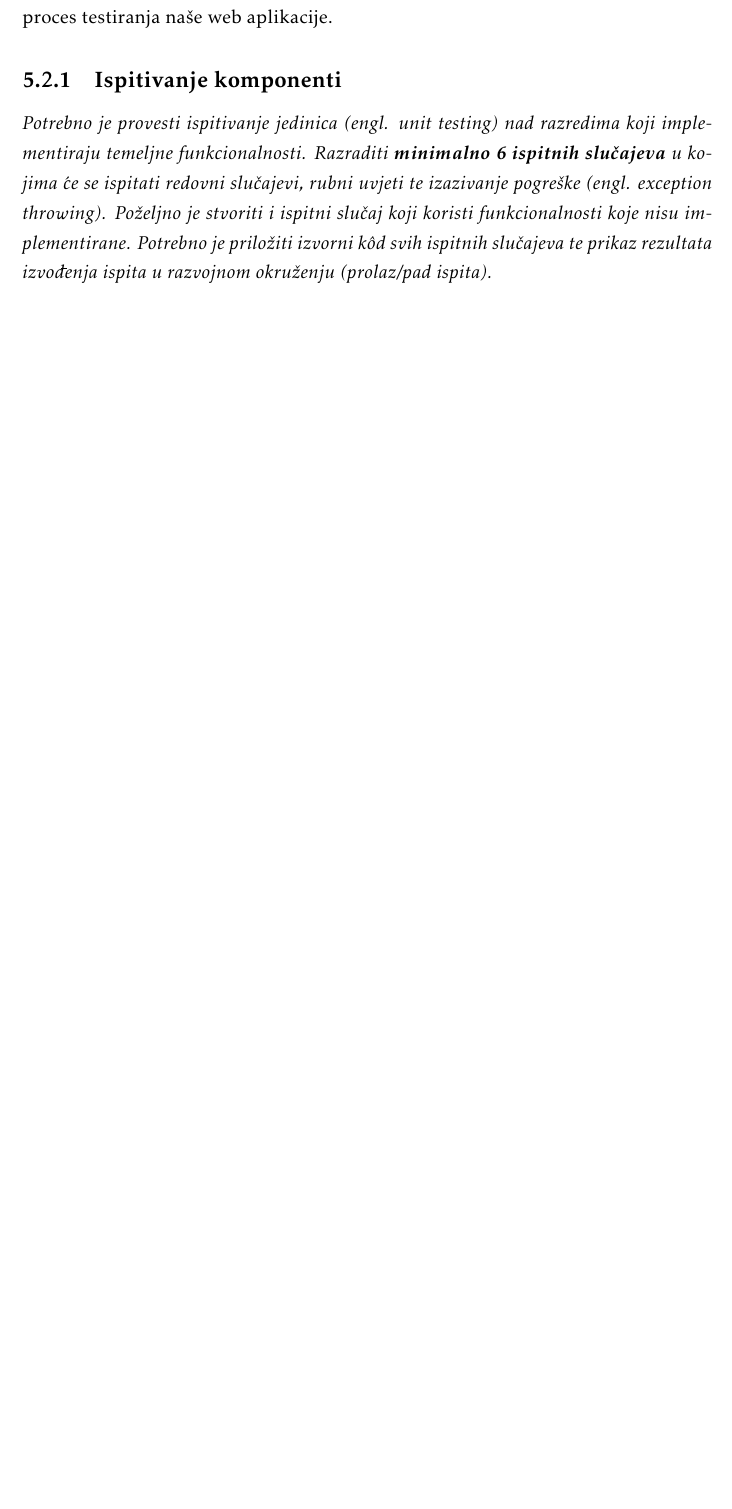
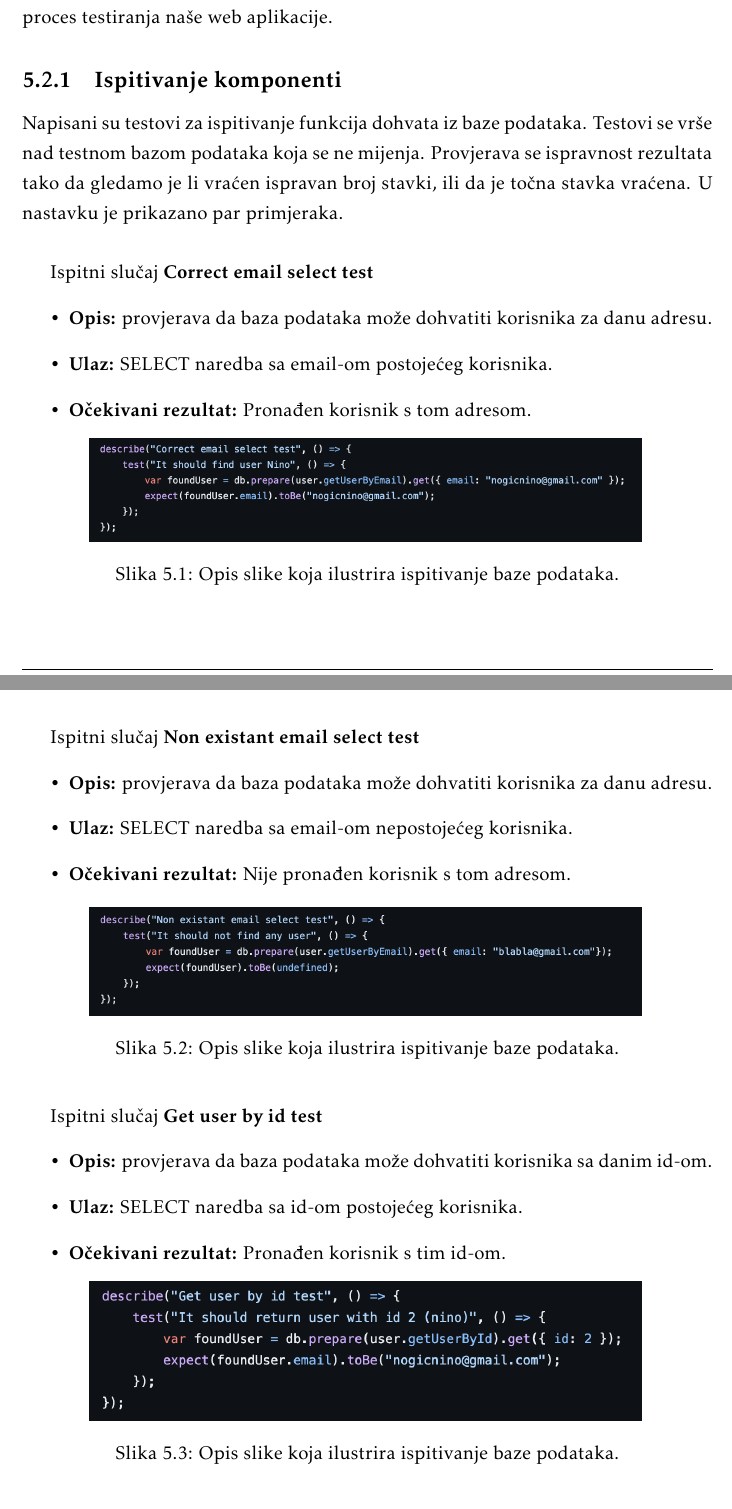
Before and after one commit to nogicn/BalkanLingo, a LaTeX document (Dokumentacija/PROGI_ProjektnaDokumentacija.tex, which reads Dokumentacija/Implementacija.tex): part of page 50 of 75 before the commit and two parts of pages 50 and 51 of 77 after it, the two joined at a grey line, cut so that both start at the same text, the shorter picture padded with empty space. Compiled offline with pdfLaTeX.

Commit message:
Dodan opis testova za bazu podataka u dokumentaciju

```diff
--- a/Dokumentacija/Implementacija.tex
+++ b/Dokumentacija/Implementacija.tex
@@ -54,8 +54,54 @@
 			Ovaj alat koristimo kako bismo automatizirali proces testiranja naše web aplikacije.
 
 			\subsection{Ispitivanje komponenti}
-			\textit{Potrebno je provesti ispitivanje jedinica (engl. unit testing) nad razredima koji implementiraju temeljne funkcionalnosti. Razraditi \textbf{minimalno 6 ispitnih slučajeva} u kojima će se ispitati redovni slučajevi, rubni uvjeti te izazivanje pogreške (engl. exception throwing). Poželjno je stvoriti i ispitni slučaj koji koristi funkcionalnosti koje nisu implementirane. Potrebno je priložiti izvorni kôd svih ispitnih slučajeva te prikaz rezultata izvođenja ispita u razvojnom okruženju (prolaz/pad ispita). }
 
+			Napisani su testovi za ispitivanje funkcija dohvata iz baze podataka. Testovi se vrše nad testnom bazom podataka
+			koja se ne mijenja. Provjerava se ispravnost rezultata tako da gledamo je li vraćen ispravan broj stavki,
+			ili da je točna stavka vraćena.
+			U nastavku je prikazano par primjeraka.
+			\\
+
+			Ispitni slučaj \textbf{Correct email select test}
+			\begin{itemize}
+				\item \textbf{Opis:} provjerava da baza podataka može dohvatiti korisnika za danu adresu.
+				\item \textbf{Ulaz:} SELECT naredba sa email-om postojećeg korisnika.
+				\item \textbf{Očekivani rezultat:} Pronađen korisnik s tom adresom.
+				\begin{figure}[h]
+					\centering
+					\includegraphics[width=0.8\textwidth]{slike/testovi/db_correct_email_test.png}
+					\caption{Opis slike koja ilustrira ispitivanje baze podataka.}
+					\label{fig:testovi_db}
+				\end{figure}
+			\end{itemize}
+			\newpage
+
+
+			Ispitni slučaj \textbf{Non existant email select test}
+			\begin{itemize}
+				\item \textbf{Opis:} provjerava da baza podataka može dohvatiti korisnika za danu adresu.
+				\item \textbf{Ulaz:} SELECT naredba sa email-om nepostojećeg korisnika.
+				\item \textbf{Očekivani rezultat:} Nije pronađen korisnik s tom adresom.
+				\begin{figure}[h]
+					\centering
+					\includegraphics[width=0.8\textwidth]{slike/testovi/db_no_email_test.png}
+					\caption{Opis slike koja ilustrira ispitivanje baze podataka.}
+					\label{fig:testovi_db}
+				\end{figure}
+			\end{itemize}
+
+			Ispitni slučaj \textbf{Get user by id test}
+			\begin{itemize}
+				\item \textbf{Opis:} provjerava da baza podataka može dohvatiti korisnika sa danim id-om.
+				\item \textbf{Ulaz:} SELECT naredba sa id-om postojećeg korisnika.
+				\item \textbf{Očekivani rezultat:} Pronađen korisnik s tim id-om.
+				\begin{figure}[h]
+					\centering
+					\includegraphics[width=0.8\textwidth]{slike/testovi/db_user_id_test.png}
+					\caption{Opis slike koja ilustrira ispitivanje baze podataka.}
+					\label{fig:testovi_db}
+				\end{figure}
+			\end{itemize}
+			\newpage
 
 
 			\subsection{Ispitivanje sustava}
```
Also changed, not shown: Dokumentacija/slike/testovi/db_correct_email_test.png (added), Dokumentacija/slike/testovi/db_no_email_test.png (added), Dokumentacija/slike/testovi/db_user_id_test.png (added), Dokumentacija/Implementacija.tex (11 more changed lines).
